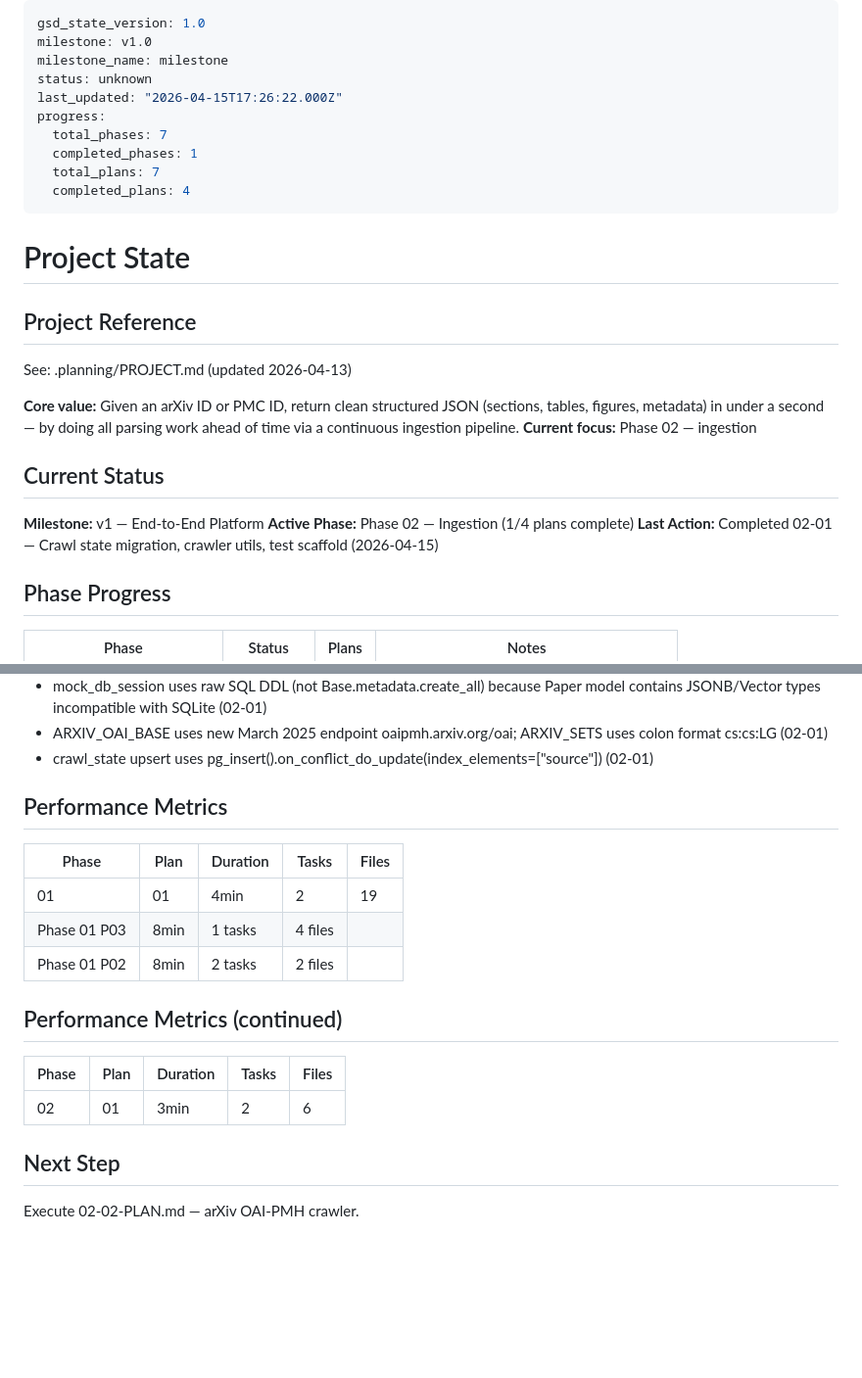
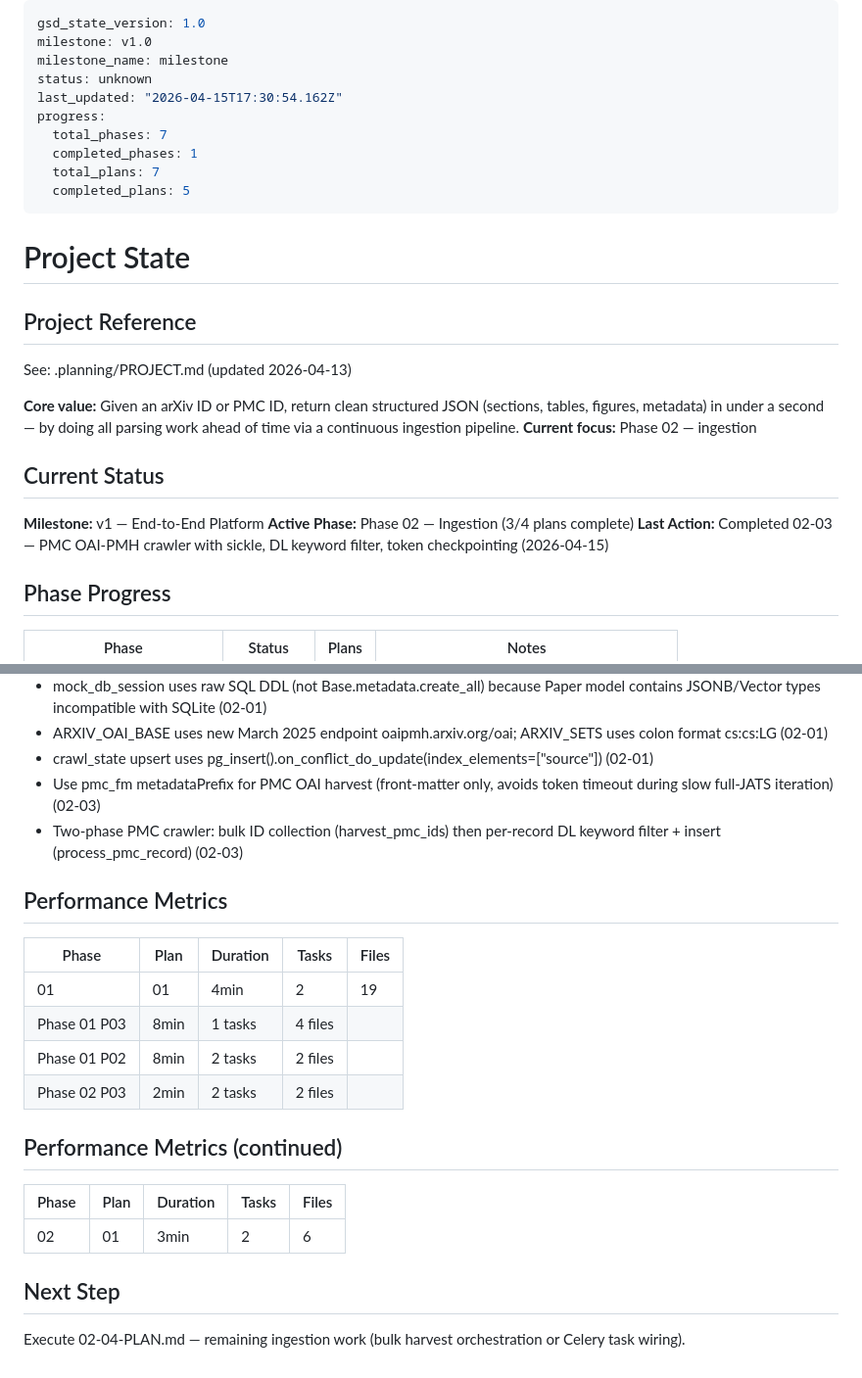
Before and after one commit to cui1104/GraphXiv, a Markdown page: .planning/STATE.md, 2 parts joined by grey strips. Shown at 98% size. Drawn GitHub-style; blank space fills up the shorter version.

Commit message:
docs(02-03): complete PMC OAI-PMH crawler plan summary and state update
- Add 02-03-SUMMARY.md: PMC harvester with sickle, token checkpointing, DL keyword filter
- Update STATE.md: advance to 3/4 plans, add pmc_fm and two-phase decisions

```diff
--- a/.planning/STATE.md
+++ b/.planning/STATE.md
@@ -3,12 +3,12 @@ gsd_state_version: 1.0
 milestone: v1.0
 milestone_name: milestone
 status: unknown
-last_updated: "2026-04-15T17:26:22.000Z"
+last_updated: "2026-04-15T17:30:54.162Z"
 progress:
   total_phases: 7
   completed_phases: 1
   total_plans: 7
-  completed_plans: 4
+  completed_plans: 5
 ---
 
 # Project State
@@ -23,8 +23,8 @@ See: .planning/PROJECT.md (updated 2026-04-13)
 ## Current Status
 
 **Milestone:** v1 — End-to-End Platform
-**Active Phase:** Phase 02 — Ingestion (1/4 plans complete)
-**Last Action:** Completed 02-01 — Crawl state migration, crawler utils, test scaffold (2026-04-15)
+**Active Phase:** Phase 02 — Ingestion (3/4 plans complete)
+**Last Action:** Completed 02-03 — PMC OAI-PMH crawler with sickle, DL keyword filter, token checkpointing (2026-04-15)
 
 ## Phase Progress
 
@@ -57,6 +57,8 @@ See: .planning/PROJECT.md (updated 2026-04-13)
 - mock_db_session uses raw SQL DDL (not Base.metadata.create_all) because Paper model contains JSONB/Vector types incompatible with SQLite (02-01)
 - ARXIV_OAI_BASE uses new March 2025 endpoint oaipmh.arxiv.org/oai; ARXIV_SETS uses colon format cs:cs:LG (02-01)
 - crawl_state upsert uses pg_insert().on_conflict_do_update(index_elements=["source"]) (02-01)
+- Use pmc_fm metadataPrefix for PMC OAI harvest (front-matter only, avoids token timeout during slow full-JATS iteration) (02-03)
+- Two-phase PMC crawler: bulk ID collection (harvest_pmc_ids) then per-record DL keyword filter + insert (process_pmc_record) (02-03)
 
 ## Performance Metrics
 
@@ -65,6 +67,7 @@ See: .planning/PROJECT.md (updated 2026-04-13)
 | 01    | 01   | 4min     | 2     | 19    |
 | Phase 01 P03 | 8min | 1 tasks | 4 files |
 | Phase 01 P02 | 8min | 2 tasks | 2 files |
+| Phase 02 P03 | 2min | 2 tasks | 2 files |
 
 ## Performance Metrics (continued)
 
@@ -74,4 +77,4 @@ See: .planning/PROJECT.md (updated 2026-04-13)
 
 ## Next Step
 
-Execute 02-02-PLAN.md — arXiv OAI-PMH crawler.
+Execute 02-04-PLAN.md — remaining ingestion work (bulk harvest orchestration or Celery task wiring).
```
Also changed, not shown: 1 other file.
